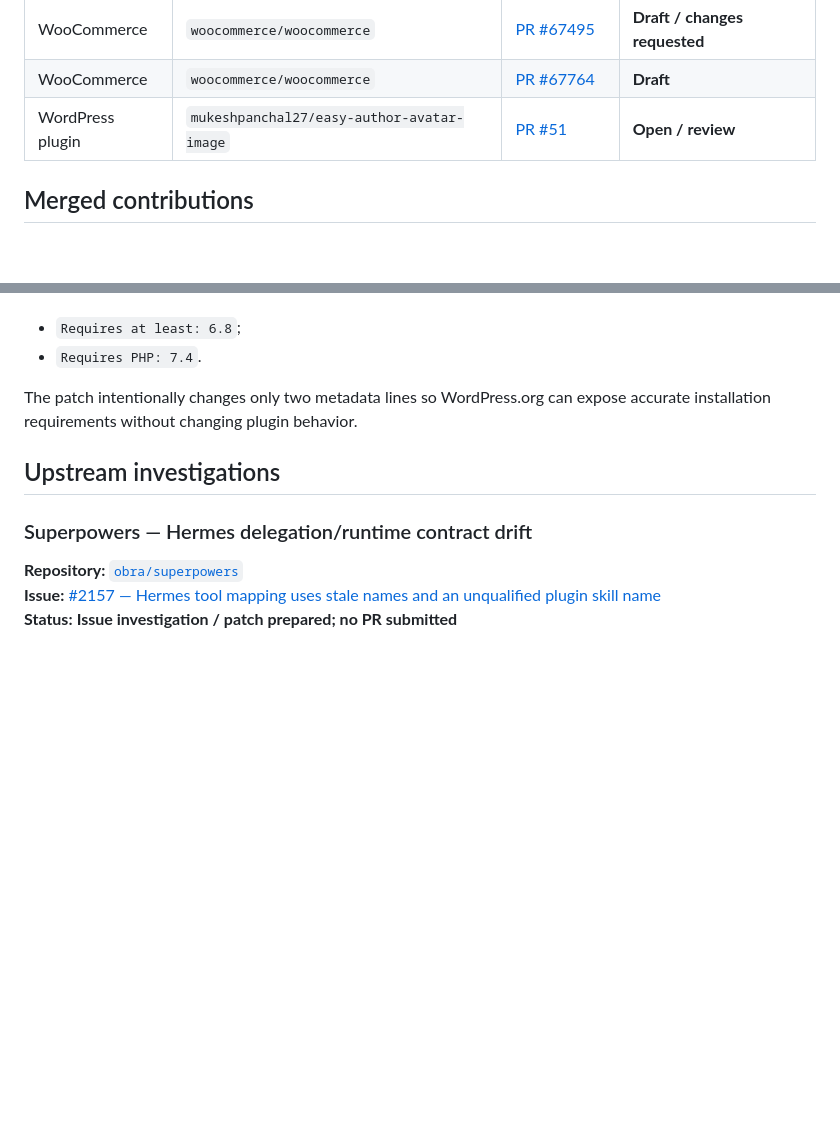
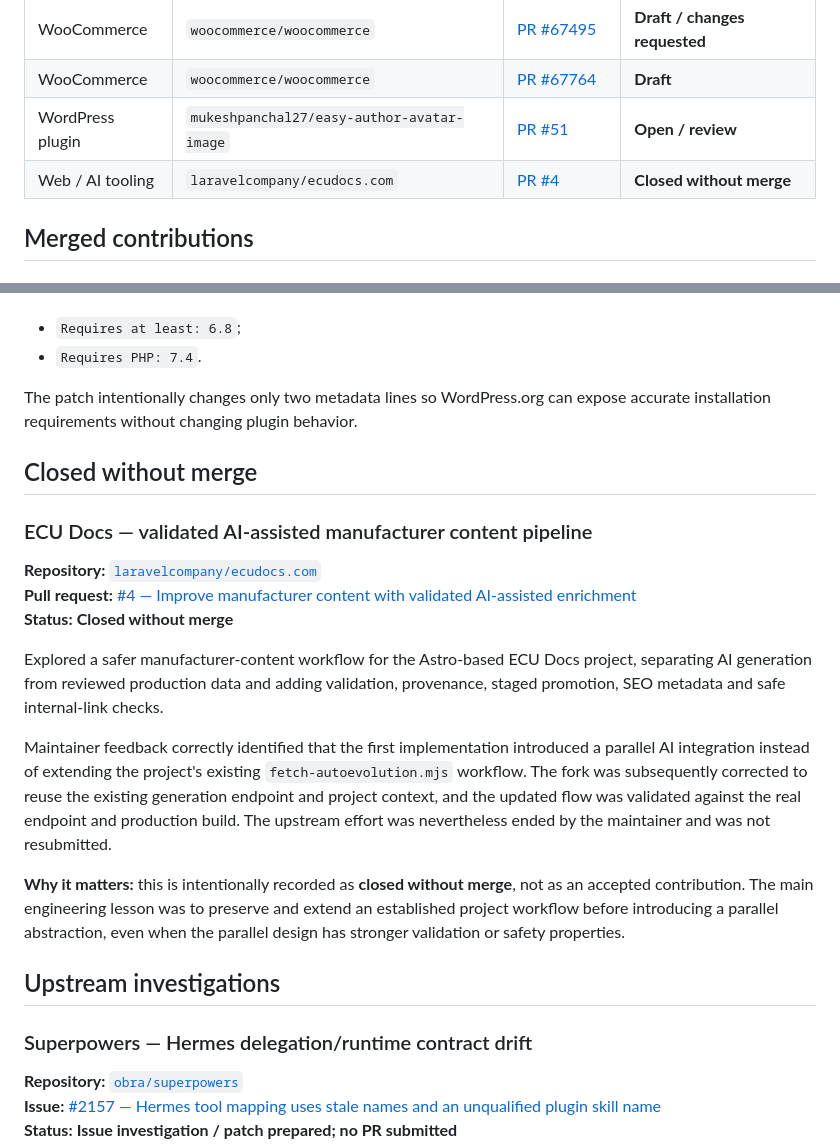
Before and after one commit to asllanmaciel/asllanmaciel, a Markdown page: CONTRIBUTIONS.md, 2 parts joined by grey strips. GitHub-like rendering; blank space fills up the shorter version.

Commit message:
docs: record closed ECU Docs upstream attempt

```diff
--- a/CONTRIBUTIONS.md
+++ b/CONTRIBUTIONS.md
@@ -13,6 +13,7 @@ This page intentionally excludes repositories I own or maintain. It focuses on u
 | WooCommerce | `woocommerce/woocommerce` | [PR #67495](https://github.com/woocommerce/woocommerce/pull/67495) | **Draft / changes requested** |
 | WooCommerce | `woocommerce/woocommerce` | [PR #67764](https://github.com/woocommerce/woocommerce/pull/67764) | **Draft** |
 | WordPress plugin | `mukeshpanchal27/easy-author-avatar-image` | [PR #51](https://github.com/mukeshpanchal27/easy-author-avatar-image/pull/51) | **Open / review** |
+| Web / AI tooling | `laravelcompany/ecudocs.com` | [PR #4](https://github.com/laravelcompany/ecudocs.com/pull/4) | **Closed without merge** |
 
 ## Merged contributions
 
@@ -100,6 +101,20 @@ Synchronizes the WordPress.org `readme.txt` compatibility headers with the minim
 
 The patch intentionally changes only two metadata lines so WordPress.org can expose accurate installation requirements without changing plugin behavior.
 
+## Closed without merge
+
+### ECU Docs — validated AI-assisted manufacturer content pipeline
+
+**Repository:** [`laravelcompany/ecudocs.com`](https://github.com/laravelcompany/ecudocs.com)
+**Pull request:** [#4 — Improve manufacturer content with validated AI-assisted enrichment](https://github.com/laravelcompany/ecudocs.com/pull/4)
+**Status:** **Closed without merge**
+
+Explored a safer manufacturer-content workflow for the Astro-based ECU Docs project, separating AI generation from reviewed production data and adding validation, provenance, staged promotion, SEO metadata and safe internal-link checks.
+
+Maintainer feedback correctly identified that the first implementation introduced a parallel AI integration instead of extending the project's existing `fetch-autoevolution.mjs` workflow. The fork was subsequently corrected to reuse the existing generation endpoint and project context, and the updated flow was validated against the real endpoint and production build. The upstream effort was nevertheless ended by the maintainer and was not resubmitted.
+
+**Why it matters:** this is intentionally recorded as **closed without merge**, not as an accepted contribution. The main engineering lesson was to preserve and extend an established project workflow before introducing a parallel abstraction, even when the parallel design has stronger validation or safety properties.
+
 ## Upstream investigations
 
 ### Superpowers — Hermes delegation/runtime contract drift
```
